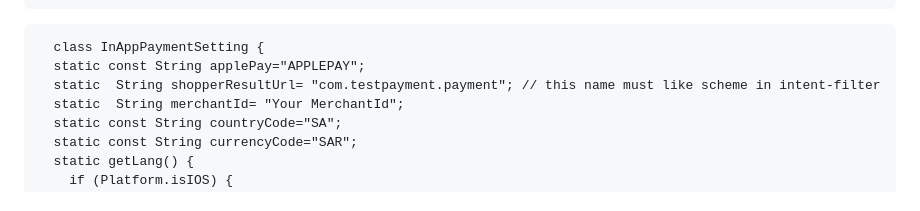
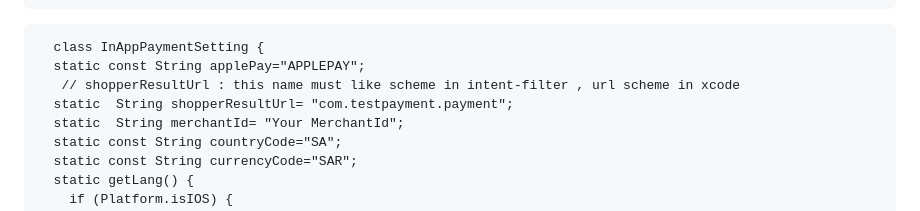
Before and after one commit to ahmedelkhyary/hyperpay, a Markdown page: README.md, the part around the change. GitHub-like rendering.

````diff
--- a/README.md
+++ b/README.md
@@ -145,7 +145,8 @@ when the plugin closes, check the payment status
 ```
   class InAppPaymentSetting {
   static const String applePay="APPLEPAY";
-  static  String shopperResultUrl= "com.testpayment.payment"; // this name must like scheme in intent-filter
+   // shopperResultUrl : this name must like scheme in intent-filter , url scheme in xcode
+  static  String shopperResultUrl= "com.testpayment.payment";
   static  String merchantId= "Your MerchantId";
   static const String countryCode="SA";
   static const String currencyCode="SAR";
````
